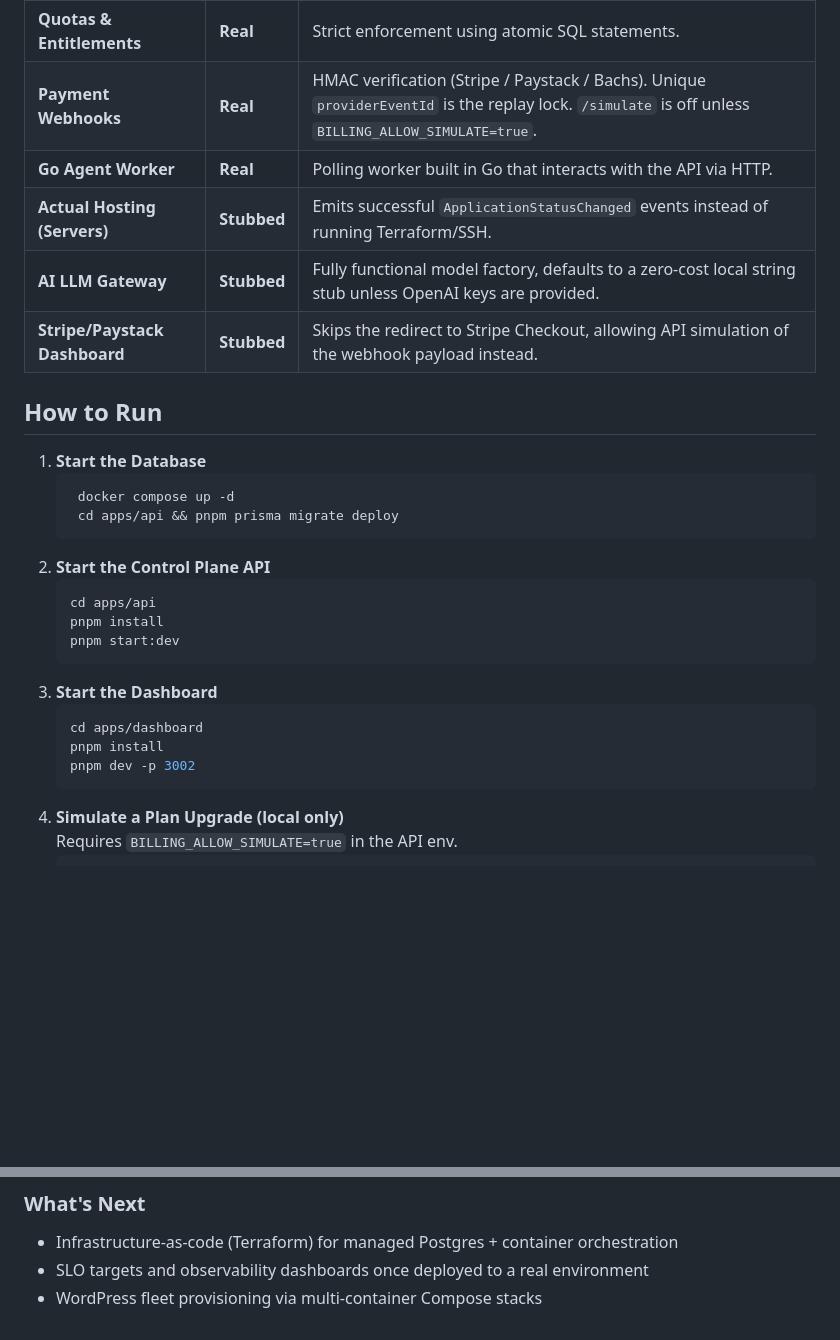
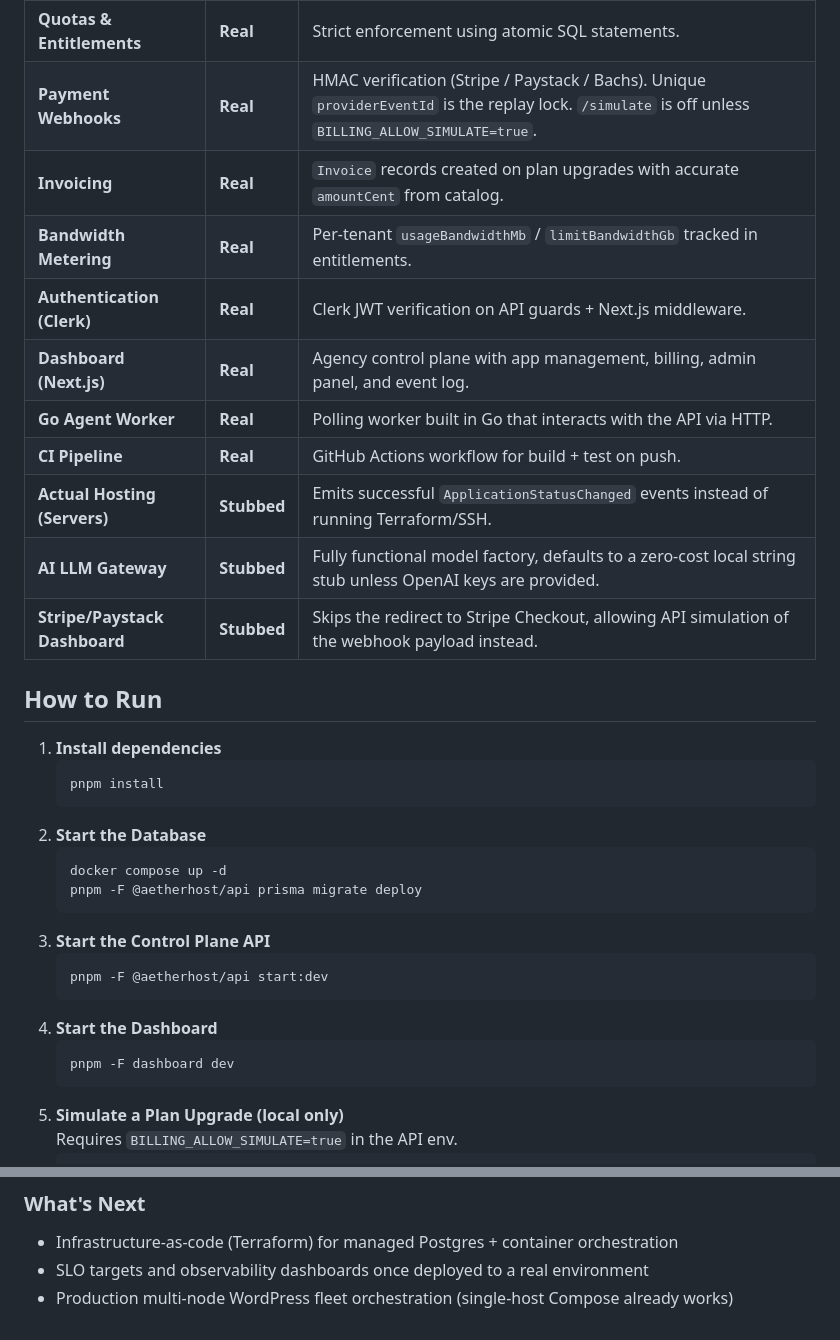
Before and after one commit to Emjaay20/AetherHost, a Markdown page: README.md, 2 parts joined by grey strips. GitHub-like rendering; blank space fills up the shorter version.

Commit message:
docs: sync README with reality of the codebase

````diff
--- a/README.md
+++ b/README.md
@@ -60,29 +60,34 @@ Dashboard (Next.js)      External Webhooks (Stripe/Paystack)
 | **Persistence** | **Real** | Postgres via Prisma. Survives restarts. |
 | **Quotas & Entitlements** | **Real** | Strict enforcement using atomic SQL statements. |
 | **Payment Webhooks** | **Real** | HMAC verification (Stripe / Paystack / Bachs). Unique `providerEventId` is the replay lock. `/simulate` is off unless `BILLING_ALLOW_SIMULATE=true`. |
+| **Invoicing** | **Real** | `Invoice` records created on plan upgrades with accurate `amountCent` from catalog. |
+| **Bandwidth Metering** | **Real** | Per-tenant `usageBandwidthMb` / `limitBandwidthGb` tracked in entitlements. |
+| **Authentication (Clerk)** | **Real** | Clerk JWT verification on API guards + Next.js middleware. |
+| **Dashboard (Next.js)** | **Real** | Agency control plane with app management, billing, admin panel, and event log. |
 | **Go Agent Worker** | **Real** | Polling worker built in Go that interacts with the API via HTTP. |
+| **CI Pipeline** | **Real** | GitHub Actions workflow for build + test on push. |
 | **Actual Hosting (Servers)** | **Stubbed** | Emits successful `ApplicationStatusChanged` events instead of running Terraform/SSH. |
 | **AI LLM Gateway** | **Stubbed** | Fully functional model factory, defaults to a zero-cost local string stub unless OpenAI keys are provided. |
 | **Stripe/Paystack Dashboard** | **Stubbed** | Skips the redirect to Stripe Checkout, allowing API simulation of the webhook payload instead. |
 
 ## How to Run
 
-1. **Start the Database**
+1. **Install dependencies**
    ```bash
-    docker compose up -d
-    cd apps/api && pnpm prisma migrate deploy
+   pnpm install
    ```
-2. **Start the Control Plane API**
+2. **Start the Database**
    ```bash
-   cd apps/api
-   pnpm install
-   pnpm start:dev
+   docker compose up -d
+   pnpm -F @aetherhost/api prisma migrate deploy
    ```
-3. **Start the Dashboard**
+3. **Start the Control Plane API**
    ```bash
-   cd apps/dashboard
-   pnpm install
-   pnpm dev -p 3002
+   pnpm -F @aetherhost/api start:dev
+   ```
+4. **Start the Dashboard**
+   ```bash
+   pnpm -F dashboard dev
    ```
 4. **Simulate a Plan Upgrade (local only)**
     Requires `BILLING_ALLOW_SIMULATE=true` in the API env.
@@ -111,4 +116,4 @@ Dashboard (Next.js)      External Webhooks (Stripe/Paystack)
 ### What's Next
 - Infrastructure-as-code (Terraform) for managed Postgres + container orchestration
 - SLO targets and observability dashboards once deployed to a real environment
-- WordPress fleet provisioning via multi-container Compose stacks
+- Production multi-node WordPress fleet orchestration (single-host Compose already works)
````
Also changed, not shown: other parts of README.md (+6 -6 lines).
